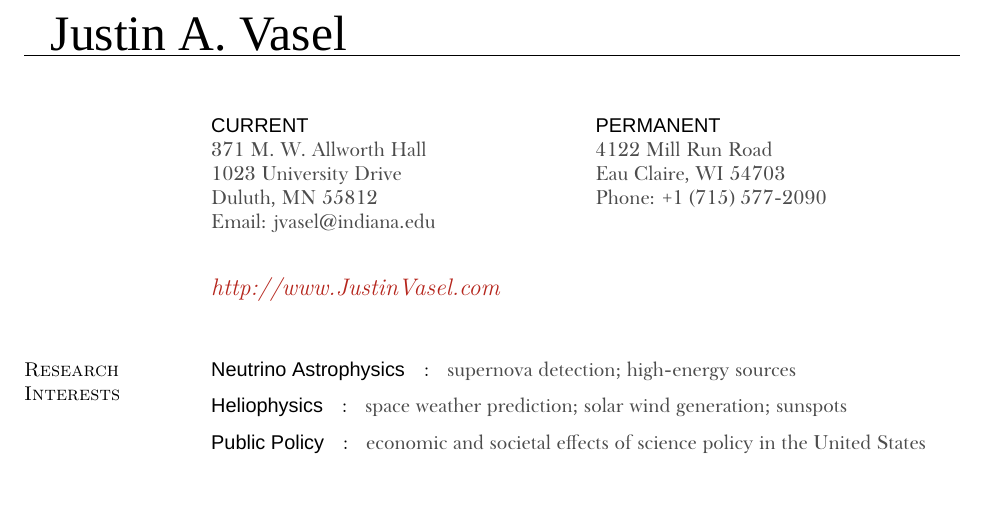
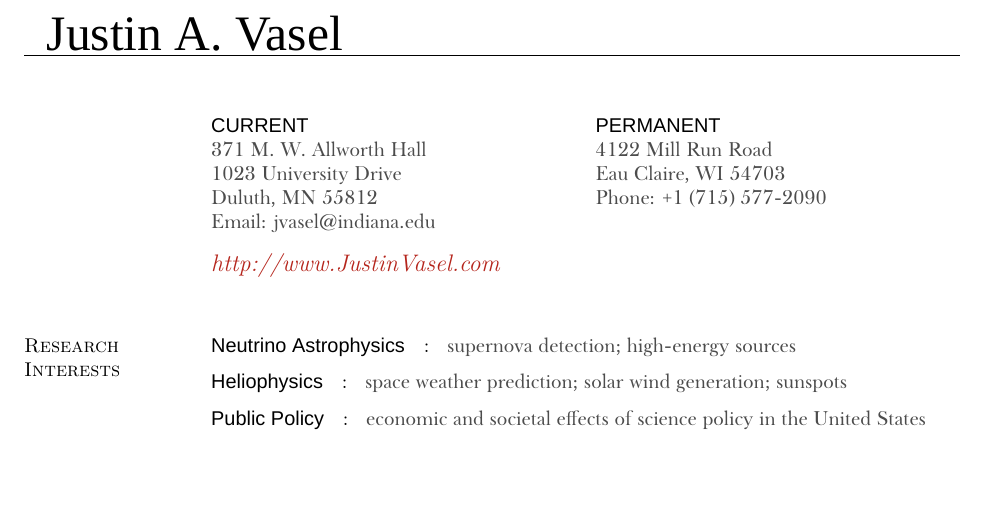
Before and after one commit to justinvasel/CurriculumVitae, a LaTeX CV (jvasel_cv.tex, which reads cv.cls): part of page 1 of 5, cut so that both start at the same text, the shorter picture padded with empty space. Compiled offline with XeLaTeX; a missing font is replaced by an installed copy or a similar font.

Commit message:
resturctured cv.cls

```diff
--- a/cv.cls
+++ b/cv.cls
@@ -187,30 +187,121 @@
 
 \nofiles	     % resume's don't need .aux files
 
+\RequirePackage{multicol}
+\RequirePackage{color}
+\RequirePackage[usenames,dvipsnames]{xcolor}
+\RequirePackage[colorlinks=true, pdfstartview=FitV, linkcolor=blue, citecolor=blue, urlcolor=BrickRed]{hyperref}
+
+
+
+%%%%%%%% NAME STUFF %%%%%%%%%%%%%%%%%%%%%%%%%%%%%%%%%%%%%%%%
+% ======================================================== %
+%%%%%%%%%%%%%%%%%%%%%%%%%%%%%%%%%%%%%%%%%%%%%%%%%%%%%%%%%%%%
+
+
 %%%%%%%%%%%%%%%%%%%%%%%%%%%%%%%%%%%%%%%%%%%%%%%%%%%%%%%%%%%%
 % this is used to print the name and address at the top of
 % the page with a hline in between
 %
 \def\namefont{}
+\def\addressfont{}
 \def\namesize{\Huge}
 
+\definecolor{light}{gray}{0.3}
+
 \def\@linename{\begingroup
-  \namesize\namefont\@name
+  \namesize\namefont\hspace{1ex}\@name
   \vskip 2pt
   \fullline
   \vskip 2pt
+  \vspace{0.2in}
+  \leftskip=0in
   % where do you live?
   \@ifundefined{@addressone}{%
-    % do nothing
+    \normalsize
+    \begin{multicols}{2}
+      \textsf{CURRENT} \\
+      {\color{light} \addressfont
+      371 M. W. Allworth Hall \\
+      1023 University Drive \\
+      Duluth, MN 55812 \\
+      Email: jvasel{@}indiana.edu \normalfont} \\
+      \columnbreak
+
+      \textsf{PERMANENT} \\
+      {\color{light} \addressfont
+      4122 Mill Run Road \\
+      Eau Claire, WI 54703 \\
+      Phone: +1 (715) 577-2090 \normalfont}
+    \end{multicols}
   }{%
-    % PUT CODE HERE
+    %
   }
+  \vspace{-0.2in}
+  \@website
 \endgroup}
 
+\let\print@name\@linename
+
 %%%%%%%%%%%%%%%%%%%%%%%%%%%%%%%%%%%%%%%%%%%%%%%%%%%%%%%%%%%%
-% HEADINGS:
+% use this to define your name
 %
-\let\print@name\@linename
+\def\name#1{\def\@name{#1}}
+\def\@name{}
+
+\def\website#1#2{\def\@website{\normalfont \large \emph{\href{#1}{#2} } \normalsize}}
+
+%%%%%%%%%%%%%%%%%%%%%%%%%%%%%%%%%%%%%%%%%%%%%%%%%%%%%%%%%%%%
+% makes a line of width \textwidth starting at -\hoffset
+%
+\def\fullline{    % hrules only listen to \hoffset
+  \nointerlineskip  % so I have this code
+  \moveleft\hoffset\vbox{\hrule width\textwidth}
+  \nointerlineskip
+}
+
+%%%%%%%%%%%%%%%%%%%%%%%%%%%%%%%%%%%%%%%%%%%%%%%%%%%%%%%%%%%%%
+% use this to define your address, this may be called more than once.
+%
+\let\@addressone\relax
+\let\@addresstwo\relax
+
+\def\address#1{
+  \@ifundefined{@addressone}{\def\@addressone{#1}}{\def\@addresstwo{#1}}}
+
+%%%%%%%%%%%%%%%%%%%%%%%%%%%%%%%%%%%%%%%%%%%%%%%%%%%%%%%%%%%%%
+% if you want to print your name and address is a slightly
+% different format than sugessted, then this can be used
+% to place it exactly where you want
+%
+\def\opening{
+  \begingroup
+  \leftskip=-\hoffset      % I use leftskip to move things to the left as
+  \advance\textwidth\hoffset % changing hoffset doesn't work. But this
+  \hsize=\textwidth      % doesn't really work as hboxes are rules
+           % are unaffeted
+  \let\par=\@@par
+  \parindent=0pt
+  \parskip=0pt
+  \print@name
+  \endgroup
+}
+
+%%%%%%%%%%%%%%%%%%%%%%%%%%%%%%%%%%%%%%%%%%%%%%%%%%%%%%%%%%%%
+% all of the resume goes in the resume environment
+%
+\newenvironment{resume}{\begingroup
+           \opening
+}{\endgroup}
+
+
+
+
+
+
+%%%%%%%% SECTION STUFF %%%%%%%%%%%%%%%%%%%%%%%%%%%%%%%%%%%%%
+% ======================================================== %
+%%%%%%%%%%%%%%%%%%%%%%%%%%%%%%%%%%%%%%%%%%%%%%%%%%%%%%%%%%%%
 
 
 %%%%%%%%%%%%%%%%%%%%%%%%%%%%%%%%%%%%%%%%%%%%%%%%%%%%%%%%%%%%
@@ -356,58 +447,6 @@
 
 
 %%%%%%%%%%%%%%%%%%%%%%%%%%%%%%%%%%%%%%%%%%%%%%%%%%%%%%%%%%%%
-% makes a line of width \textwidth starting at -\hoffset
-%
-\def\fullline{		% hrules only listen to \hoffset
-  \nointerlineskip	% so I have this code
-  \moveleft\hoffset\vbox{\hrule width\textwidth}
-  \nointerlineskip
-}
-
-%%%%%%%%%%%%%%%%%%%%%%%%%%%%%%%%%%%%%%%%%%%%%%%%%%%%%%%%%%%%
-% use this to define your name
-%
-\def\name#1{\def\@name{#1}}
-
-\def\@name{}
-
-%%%%%%%%%%%%%%%%%%%%%%%%%%%%%%%%%%%%%%%%%%%%%%%%%%%%%%%%%%%%%
-% use this to define your address, this may be called more than once.
-%
-\let\@addressone\relax
-\let\@addresstwo\relax
-
-\def\address#1{
-  \@ifundefined{@addressone}{\def\@addressone{#1}}{\def\@addresstwo{#1}}}
-
-%%%%%%%%%%%%%%%%%%%%%%%%%%%%%%%%%%%%%%%%%%%%%%%%%%%%%%%%%%%%%
-% if you want to print your name and address is a slightly
-% different format than sugessted, then this can be used
-% to place it exactly where you want
-%
-\def\opening{
-  \begingroup
-  \leftskip=-\hoffset	     % I use leftskip to move things to the left as
-  \advance\textwidth\hoffset % changing hoffset doesn't work. But this
-  \hsize=\textwidth	     % doesn't really work as hboxes are rules
-			     % are unaffeted
-  \let\par=\@@par
-  \parindent=0pt
-  \parskip=0pt
-  \print@name
-  \endgroup
-}
-
-%%%%%%%%%%%%%%%%%%%%%%%%%%%%%%%%%%%%%%%%%%%%%%%%%%%%%%%%%%%%
-% all of the resume goes in the resume environment
-%
-\newenvironment{resume}{\begingroup
-		       \opening
-}{\endgroup}
-
-%
-
-%%%%%%%%%%%%%%%%%%%%%%%%%%%%%%%%%%%%%%%%%%%%%%%%%%%%%%%%%%%%
 % DEFAULTS
 %
 
--- a/jvasel_cv.tex
+++ b/jvasel_cv.tex
@@ -1,19 +1,16 @@
 %
-%	Many revisions ago, this CV template came from:
+%  Curriculum Vitae LaTeX / XeLaTeX Template
 %
-%  Jason R. Blevins <jrblevin@sdf.lonestar.org>
-%  http://jrblevin.freeshell.org
-%  Durham, December 12, 2006
+%  Justin A. Vasel <justin.vasel@gmail.com>
+%  http://www.justinvasel.com
+%  8 August 2013
 %
 %%---------------------------------------------------------------------------%
+
 \documentclass{cv}
 
-\usepackage{color}
-\usepackage[usenames,dvipsnames]{xcolor}
-\usepackage[colorlinks=true, pdfstartview=FitV, linkcolor=blue, citecolor=blue, urlcolor=BrickRed]{hyperref}
 \usepackage{amsmath}
 \usepackage{verbatim}
-\usepackage{multicol}
 \usepackage{booktabs}
 \usepackage[scaled=1]{helvet} % ss
 \usepackage[T1]{fontenc}
@@ -71,39 +61,17 @@
 	\itemSep
 
 }
-
 \newcommand{\note}[1]{{\small ( #1 )}}
-
 \newcommand{\noemph}{\rm \bask}
 
 %---------------------------------------------------------------------------
 
-\name{\hspace{0.1in} Justin A. Vasel}
+
+
+\name{Justin A. Vasel}
+\website{http://www.justinvasel.com/}{http://www.JustinVasel.com}
 
 \begin{resume}
-
-\vspace{0.2in}
-
-\begin{multicols}{2}
-  \textsf{CURRENT} \\
-  {\color{light} \bask
-  371 M. W. Allworth Hall \\
-  1023 University Drive \\
-  Duluth, MN 55812 \\
-  Email: jvasel{@}indiana.edu \normalfont} \\
-  \columnbreak
-
-  \textsf{PERMANENT} \\
-  {\color{light} \bask
-  4122 Mill Run Road \\
-  Eau Claire, WI 54703 \\
-  Phone: +1 (715) 577-2090 \normalfont}
-\end{multicols}
-
-\vspace{-0.2in}
-
-
-\large \emph{\href{http://www.justinvasel.com/}{http://www.JustinVasel.com} } \normalsize
 
 
 %---------------------------------------------------------------------------
```
Also changed, not shown: jvasel_cv.pdf, cv.cls (10 more changed lines), jvasel_cv.tex (11 more changed lines).
